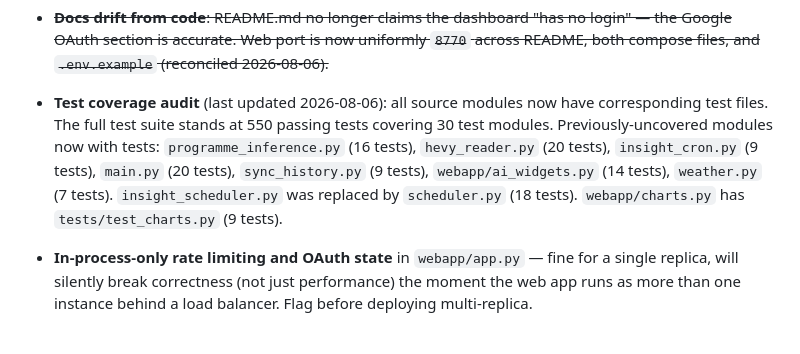
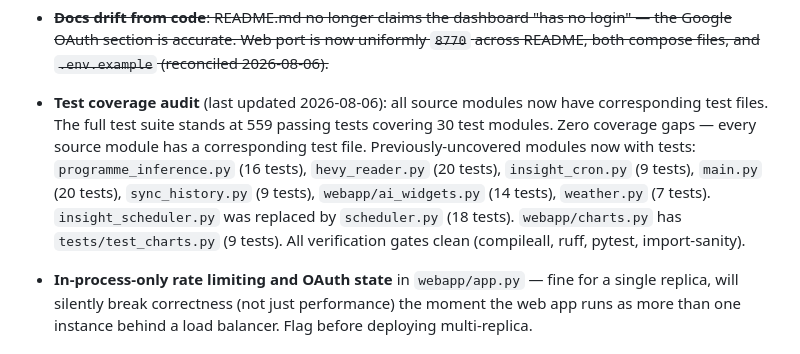
Before and after one commit to elgansayer/workout-agent, a Markdown page: AGENTS.md, the part around the change. GitHub-like rendering.

Commit message:
Fixes #374: Hourly test watch — update AGENTS.md §7 audit state (559 tests, zero coverage gaps, all gates clean)
Fixes #374

## Hourly test watch results

- All 559 tests pass
- Zero coverage gaps — every source module has a corresponding test file
- All verification gates clean (compileall, ruff, pytest, import-sanity)
- Updated audit timestamp in AGENTS.md §7

```diff
--- a/AGENTS.md
+++ b/AGENTS.md
@@ -207,14 +207,16 @@ forward. Cosmetic/dashboard work is welcome but should not crowd out §2/§3/§4
   (reconciled 2026-08-06).~~
 
 - **Test coverage audit** (last updated 2026-08-06): all source modules
-  now have corresponding test files. The full test suite stands at 550
-  passing tests covering 30 test modules. Previously-uncovered modules now
-  with tests: `programme_inference.py` (16 tests),
+  now have corresponding test files. The full test suite stands at 559
+  passing tests covering 30 test modules. Zero coverage gaps — every
+  source module has a corresponding test file. Previously-uncovered
+  modules now with tests: `programme_inference.py` (16 tests),
   `hevy_reader.py` (20 tests), `insight_cron.py` (9 tests),
   `main.py` (20 tests), `sync_history.py` (9 tests),
   `webapp/ai_widgets.py` (14 tests), `weather.py` (7 tests).
   `insight_scheduler.py` was replaced by `scheduler.py` (18 tests).
   `webapp/charts.py` has `tests/test_charts.py` (9 tests).
+  All verification gates clean (compileall, ruff, pytest, import-sanity).
 
 - **In-process-only rate limiting and OAuth state** in `webapp/app.py` — fine
   for a single replica, will silently break correctness (not just
```
